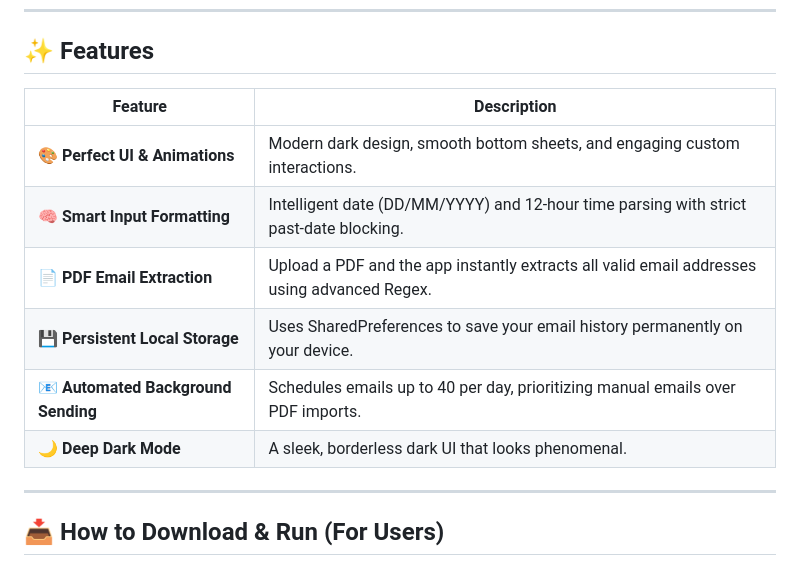
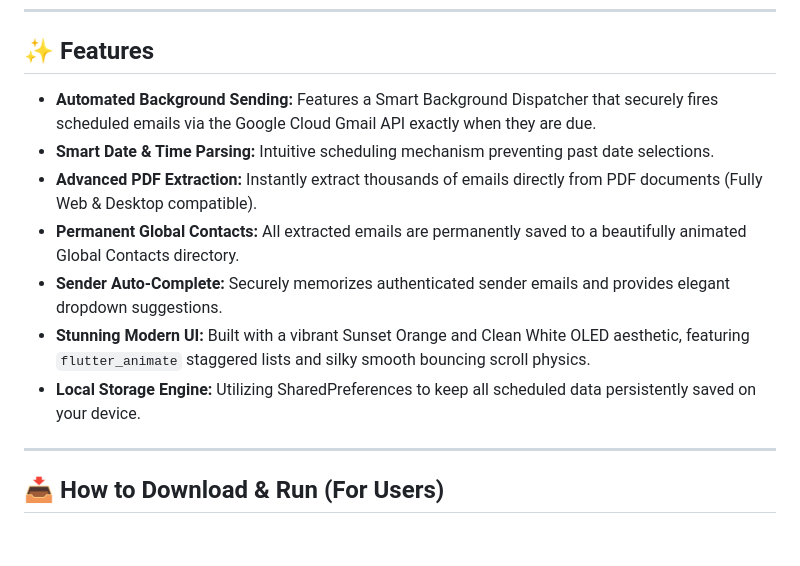
Before and after one commit to HelloWorld-Farhan/MailFlow-Flutter, a Markdown page: README.md, the part around the change. Drawn GitHub-style; blank space fills up the shorter version.

Commit message:
Docs: Update README with Gmail API & Dispatcher features

```diff
--- a/README.md
+++ b/README.md
@@ -20,14 +20,13 @@
 
 ## ✨ Features
 
-| Feature | Description |
-|---|---|
-| 🎨 **Perfect UI & Animations** | Modern dark design, smooth bottom sheets, and engaging custom interactions. |
-| 🧠 **Smart Input Formatting** | Intelligent date (DD/MM/YYYY) and 12-hour time parsing with strict past-date blocking. |
-| 📄 **PDF Email Extraction** | Upload a PDF and the app instantly extracts all valid email addresses using advanced Regex. |
-| 💾 **Persistent Local Storage** | Uses SharedPreferences to save your email history permanently on your device. |
-| 📧 **Automated Background Sending** | Schedules emails up to 40 per day, prioritizing manual emails over PDF imports. |
-| 🌙 **Deep Dark Mode** | A sleek, borderless dark UI that looks phenomenal. |
+- **Automated Background Sending:** Features a Smart Background Dispatcher that securely fires scheduled emails via the Google Cloud Gmail API exactly when they are due.
+- **Smart Date & Time Parsing:** Intuitive scheduling mechanism preventing past date selections.
+- **Advanced PDF Extraction:** Instantly extract thousands of emails directly from PDF documents (Fully Web & Desktop compatible).
+- **Permanent Global Contacts:** All extracted emails are permanently saved to a beautifully animated Global Contacts directory.
+- **Sender Auto-Complete:** Securely memorizes authenticated sender emails and provides elegant dropdown suggestions.
+- **Stunning Modern UI:** Built with a vibrant Sunset Orange and Clean White OLED aesthetic, featuring `flutter_animate` staggered lists and silky smooth bouncing scroll physics.
+- **Local Storage Engine:** Utilizing SharedPreferences to keep all scheduled data persistently saved on your device.
 
 ---
 
```
